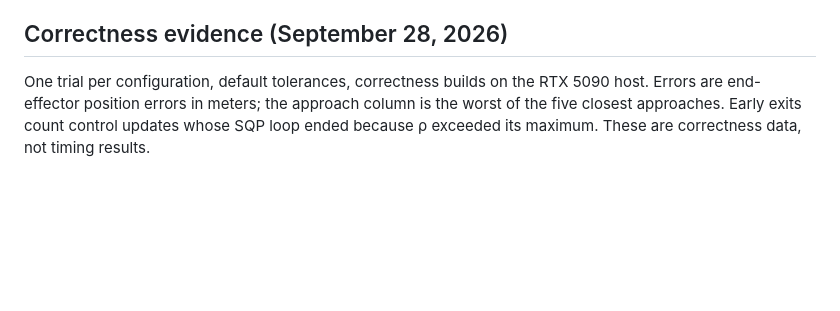
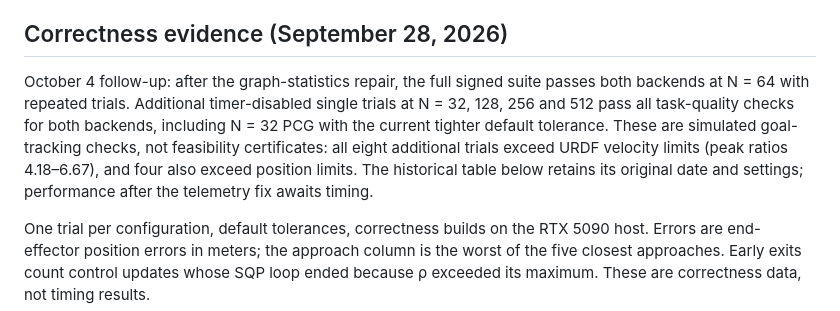
Before and after one commit to A2R-Lab/MPCGPU, a Markdown page: docs/icra-replication.md, the part around the change. GitHub-like rendering; blank space fills up the shorter version.

Commit message:
Document measurement boundaries and horizon correctness checks

```diff
--- a/docs/icra-replication.md
+++ b/docs/icra-replication.md
@@ -58,6 +58,15 @@ within 1 cm, and mean L2 error under 10 cm. The fixture files are described in
 [examples/icra/README.md](../examples/icra/README.md).
 
 ## Correctness evidence (September 28, 2026)
+
+October 4 follow-up: after the graph-statistics repair, the full signed suite
+passes both backends at N = 64 with repeated trials. Additional timer-disabled
+single trials at N = 32, 128, 256 and 512 pass all task-quality checks for both
+backends, including N = 32 PCG with the current tighter default tolerance.
+These are simulated goal-tracking checks, not feasibility certificates: all
+eight additional trials exceed URDF velocity limits (peak ratios 4.18–6.67),
+and four also exceed position limits. The historical table below retains its
+original date and settings; performance after the telemetry fix awaits timing.
 
 One trial per configuration, default tolerances, correctness builds on the RTX 5090 host.
 Errors are end-effector position errors in meters; the approach column is the worst of
```
Also changed, not shown: docs/development.md (+5 -2 lines).
